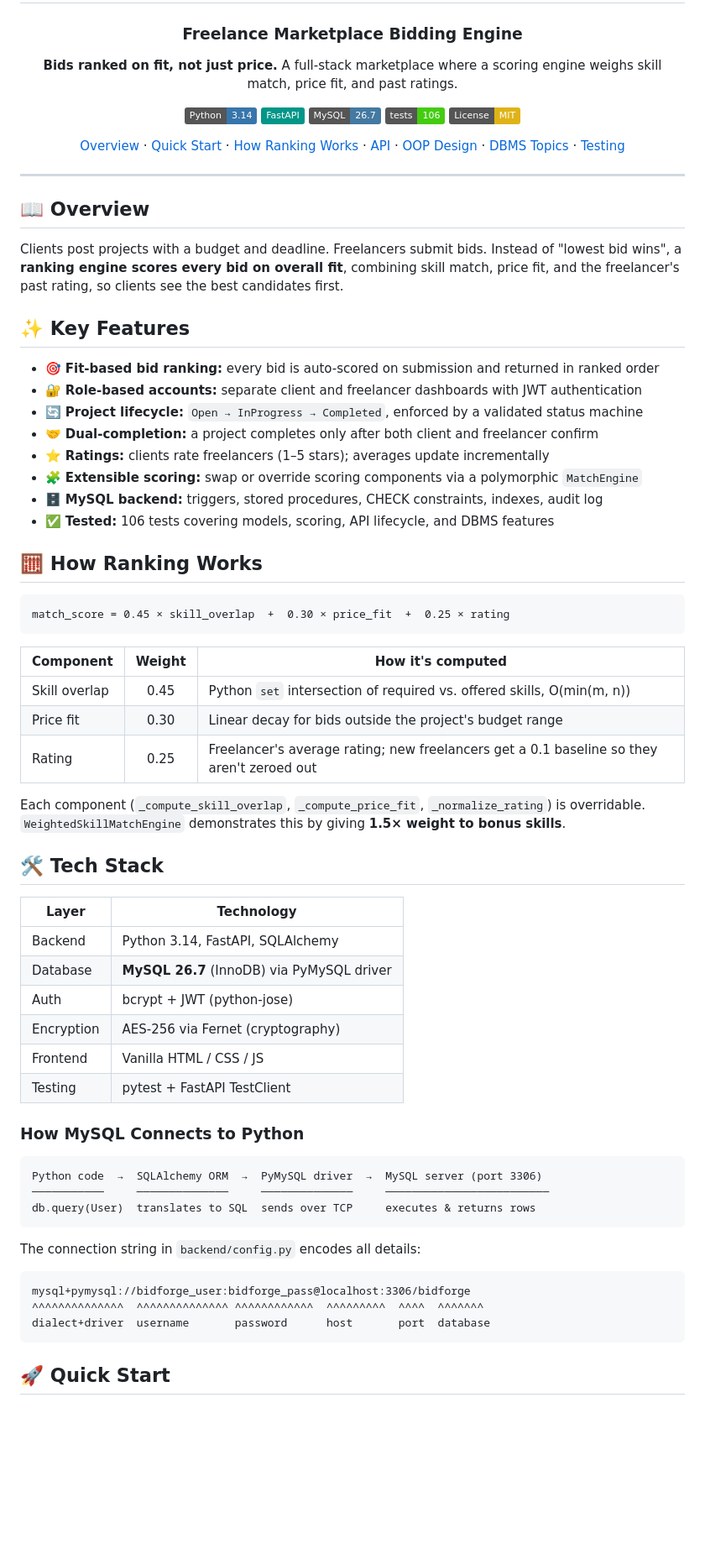
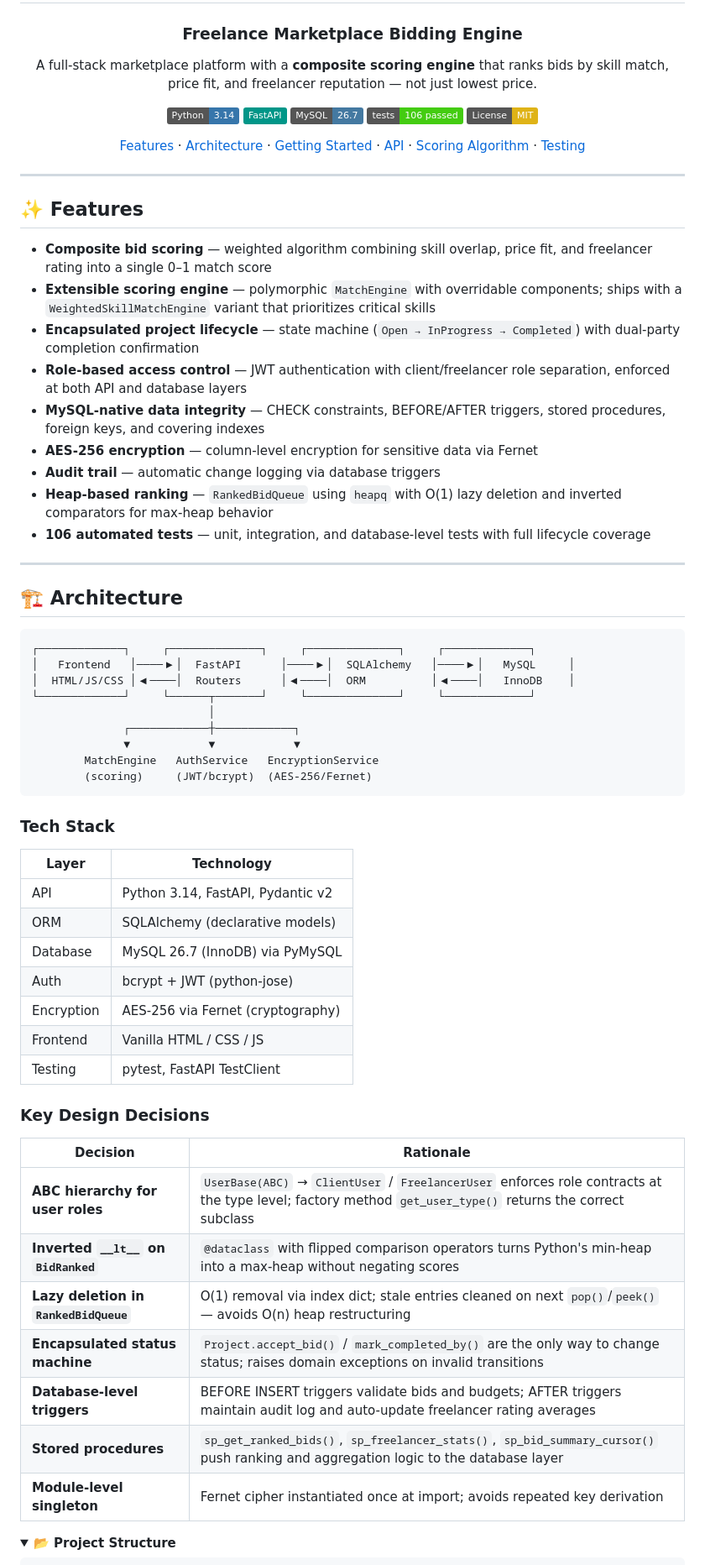
Before and after one commit to dhyeyjoshi07/Freelance-Marketplace-Bidding-Engine, a Markdown page: README.md, the part around one of its changes. Shown at 84% size. GitHub-like rendering; folded sections open; badges without logos; blank space fills up the shorter version.

````diff
--- a/README.md
+++ b/README.md
@@ -4,74 +4,73 @@
 
 ### Freelance Marketplace Bidding Engine
 
-**Bids ranked on fit, not just price.** A full-stack marketplace where a scoring engine weighs skill match, price fit, and past ratings.
+A full-stack marketplace platform with a **composite scoring engine** that ranks bids by skill match, price fit, and freelancer reputation — not just lowest price.
 
 ![Python](https://img.shields.io/badge/Python-3.14-3776AB?logo=python&logoColor=white)
 ![FastAPI](https://img.shields.io/badge/FastAPI-009688?logo=fastapi&logoColor=white)
 ![MySQL](https://img.shields.io/badge/MySQL-26.7-4479A1?logo=mysql&logoColor=white)
-![Tests](https://img.shields.io/badge/tests-106-brightgreen)
+![Tests](https://img.shields.io/badge/tests-106_passed-brightgreen)
 [![License: MIT](https://img.shields.io/badge/License-MIT-yellow.svg)](LICENSE)
 
-[Overview](#-overview) · [Quick Start](#-quick-start) · [How Ranking Works](#-how-ranking-works) · [API](#-api-reference) · [OOP Design](#-oop-design--data-structures) · [DBMS Topics](#-dbms-syllabus-coverage) · [Testing](#-testing)
+[Features](#-features) · [Architecture](#-architecture) · [Getting Started](#-getting-started) · [API](#-api-reference) · [Scoring Algorithm](#-scoring-algorithm) · [Testing](#-testing)
 
 </div>
 
 ---
 
-## 📖 Overview
+## ✨ Features
 
-Clients post projects with a budget and deadline. Freelancers submit bids. Instead of "lowest bid wins", a **ranking engine scores every bid on overall fit**, combining skill match, price fit, and the freelancer's past rating, so clients see the best candidates first.
+- **Composite bid scoring** — weighted algorithm combining skill overlap, price fit, and freelancer rating into a single 0–1 match score
+- **Extensible scoring engine** — polymorphic `MatchEngine` with overridable components; ships with a `WeightedSkillMatchEngine` variant that prioritizes critical skills
+- **Encapsulated project lifecycle** — state machine (`Open → InProgress → Completed`) with dual-party completion confirmation
+- **Role-based access control** — JWT authentication with client/freelancer role separation, enforced at both API and database layers
+- **MySQL-native data integrity** — CHECK constraints, BEFORE/AFTER triggers, stored procedures, foreign keys, and covering indexes
+- **AES-256 encryption** — column-level encryption for sensitive data via Fernet
+- **Audit trail** — automatic change logging via database triggers
+- **Heap-based ranking** — `RankedBidQueue` using `heapq` with O(1) lazy deletion and inverted comparators for max-heap behavior
+- **106 automated tests** — unit, integration, and database-level tests with full lifecycle coverage
 
-## ✨ Key Features
+---
 
-- 🎯 **Fit-based bid ranking:** every bid is auto-scored on submission and returned in ranked order
-- 🔐 **Role-based accounts:** separate client and freelancer dashboards with JWT authentication
-- 🔄 **Project lifecycle:** `Open → InProgress → Completed`, enforced by a validated status machine
-- 🤝 **Dual-completion:** a project completes only after both client and freelancer confirm
-- ⭐ **Ratings:** clients rate freelancers (1–5 stars); averages update incrementally
-- 🧩 **Extensible scoring:** swap or override scoring components via a polymorphic `MatchEngine`
-- 🗄️ **MySQL backend:** triggers, stored procedures, CHECK constraints, indexes, audit log
-- ✅ **Tested:** 106 tests covering models, scoring, API lifecycle, and DBMS features
-
-## 🧮 How Ranking Works
+## 🏗️ Architecture
 
 ```
-match_score = 0.45 × skill_overlap  +  0.30 × price_fit  +  0.25 × rating
+┌─────────────┐     ┌──────────────┐     ┌──────────────┐     ┌─────────────┐
+│   Frontend   │────▶│  FastAPI      │────▶│  SQLAlchemy   │────▶│   MySQL     │
+│  HTML/JS/CSS │◀────│  Routers      │◀────│  ORM          │◀────│   InnoDB    │
+└─────────────┘     └──────┬───────┘     └──────────────┘     └─────────────┘
+                           │
+              ┌────────────┼────────────┐
+              ▼            ▼            ▼
+        MatchEngine   AuthService   EncryptionService
+        (scoring)     (JWT/bcrypt)  (AES-256/Fernet)
 ```
 
-| Component | Weight | How it's computed |
-|-----------|:------:|-------------------|
-| Skill overlap | 0.45 | Python `set` intersection of required vs. offered skills, O(min(m, n)) |
-| Price fit | 0.30 | Linear decay for bids outside the project's budget range |
-| Rating | 0.25 | Freelancer's average rating; new freelancers get a 0.1 baseline so they aren't zeroed out |
-
-Each component (`_compute_skill_overlap`, `_compute_price_fit`, `_normalize_rating`) is overridable. `WeightedSkillMatchEngine` demonstrates this by giving **1.5× weight to bonus skills**.
-
-## 🛠️ Tech Stack
+### Tech Stack
 
 | Layer | Technology |
 |-------|-----------|
-| Backend | Python 3.14, FastAPI, SQLAlchemy |
-| Database | **MySQL 26.7** (InnoDB) via PyMySQL driver |
+| API | Python 3.14, FastAPI, Pydantic v2 |
+| ORM | SQLAlchemy (declarative models) |
+| Database | MySQL 26.7 (InnoDB) via PyMySQL |
 | Auth | bcrypt + JWT (python-jose) |
 | Encryption | AES-256 via Fernet (cryptography) |
 | Frontend | Vanilla HTML / CSS / JS |
-| Testing | pytest + FastAPI TestClient |
+| Testing | pytest, FastAPI TestClient |
 
-### How MySQL Connects to Python
+### Key Design Decisions
+
+| Decision | Rationale |
+|----------|-----------|
+| **ABC hierarchy for user roles** | `UserBase(ABC)` → `ClientUser` / `FreelancerUser` enforces role contracts at the type level; factory method `get_user_type()` returns the correct subclass |
+| **Inverted `__lt__` on `BidRanked`** | `@dataclass` with flipped comparison operators turns Python's min-heap into a max-heap without negating scores |
+| **Lazy deletion in `RankedBidQueue`** | O(1) removal via index dict; stale entries cleaned on next `pop()`/`peek()` — avoids O(n) heap restructuring |
+| **Encapsulated status machine** | `Project.accept_bid()` / `mark_completed_by()` are the only way to change status; raises domain exceptions on invalid transitions |
+| **Database-level triggers** | BEFORE INSERT triggers validate bids and budgets; AFTER triggers maintain audit log and auto-update freelancer rating averages |
+| **Stored procedures** | `sp_get_ranked_bids()`, `sp_freelancer_stats()`, `sp_bid_summary_cursor()` push ranking and aggregation logic to the database layer |
+| **Module-level singleton** | Fernet cipher instantiated once at import; avoids repeated key derivation |
+
+<details>
+<summary><b>📂 Project Structure</b></summary>
 
 ```
-Python code  →  SQLAlchemy ORM  →  PyMySQL driver  →  MySQL server (port 3306)
-───────────     ──────────────     ──────────────     ─────────────────────────
-db.query(User)  translates to SQL  sends over TCP     executes & returns rows
-```
-
-The connection string in `backend/config.py` encodes all details:
-```
-mysql+pymysql://bidforge_user:bidforge_pass@localhost:3306/bidforge
-^^^^^^^^^^^^^^  ^^^^^^^^^^^^^^ ^^^^^^^^^^^^  ^^^^^^^^^  ^^^^  ^^^^^^^
-dialect+driver  username       password      host       port  database
-```
-
-## 🚀 Quick Start
-
````
Also changed, not shown: other parts of README.md (+179 -236 lines), docs/oops.md (line endings or trailing spaces).
